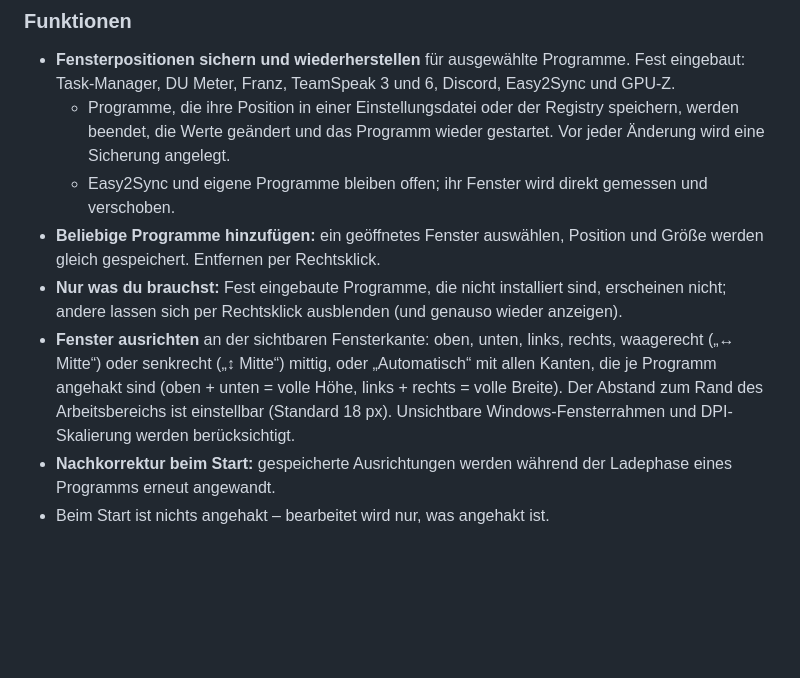
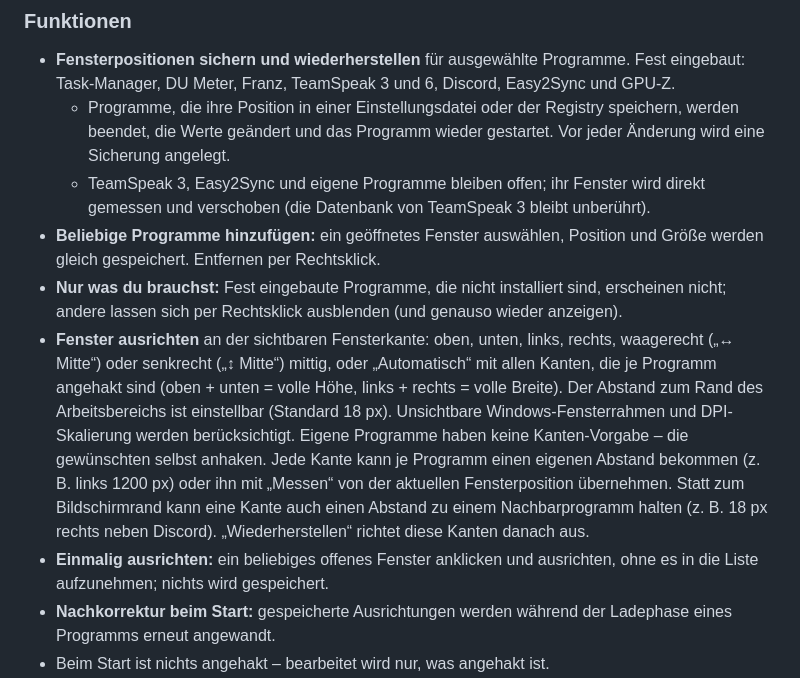
Before and after one commit to WestMc002/Fensterpositionen-wiederherstellen, a Markdown page: README.md, the part around one of its changes. Rendered like a GitHub page; blank space fills up the shorter version.

```diff
--- a/README.md
+++ b/README.md
@@ -71,10 +72,11 @@ Kleines Windows-Werkzeug, das die Fensterpositionen ausgewählter Programme sich
 
 - **Fensterpositionen sichern und wiederherstellen** für ausgewählte Programme. Fest eingebaut: Task-Manager, DU Meter, Franz, TeamSpeak 3 und 6, Discord, Easy2Sync und GPU-Z.
   - Programme, die ihre Position in einer Einstellungsdatei oder der Registry speichern, werden beendet, die Werte geändert und das Programm wieder gestartet. Vor jeder Änderung wird eine Sicherung angelegt.
-  - Easy2Sync und eigene Programme bleiben offen; ihr Fenster wird direkt gemessen und verschoben.
+  - TeamSpeak 3, Easy2Sync und eigene Programme bleiben offen; ihr Fenster wird direkt gemessen und verschoben (die Datenbank von TeamSpeak 3 bleibt unberührt).
 - **Beliebige Programme hinzufügen:** ein geöffnetes Fenster auswählen, Position und Größe werden gleich gespeichert. Entfernen per Rechtsklick.
 - **Nur was du brauchst:** Fest eingebaute Programme, die nicht installiert sind, erscheinen nicht; andere lassen sich per Rechtsklick ausblenden (und genauso wieder anzeigen).
-- **Fenster ausrichten** an der sichtbaren Fensterkante: oben, unten, links, rechts, waagerecht („↔ Mitte“) oder senkrecht („↕ Mitte“) mittig, oder „Automatisch“ mit allen Kanten, die je Programm angehakt sind (oben + unten = volle Höhe, links + rechts = volle Breite). Der Abstand zum Rand des Arbeitsbereichs ist einstellbar (Standard 18 px). Unsichtbare Windows-Fensterrahmen und DPI-Skalierung werden berücksichtigt.
+- **Fenster ausrichten** an der sichtbaren Fensterkante: oben, unten, links, rechts, waagerecht („↔ Mitte“) oder senkrecht („↕ Mitte“) mittig, oder „Automatisch“ mit allen Kanten, die je Programm angehakt sind (oben + unten = volle Höhe, links + rechts = volle Breite). Der Abstand zum Rand des Arbeitsbereichs ist einstellbar (Standard 18 px). Unsichtbare Windows-Fensterrahmen und DPI-Skalierung werden berücksichtigt. Eigene Programme haben keine Kanten-Vorgabe – die gewünschten selbst anhaken. Jede Kante kann je Programm einen eigenen Abstand bekommen (z. B. links 1200 px) oder ihn mit „Messen“ von der aktuellen Fensterposition übernehmen. Statt zum Bildschirmrand kann eine Kante auch einen Abstand zu einem Nachbarprogramm halten (z. B. 18 px rechts neben Discord). „Wiederherstellen“ richtet diese Kanten danach aus.
+- **Einmalig ausrichten:** ein beliebiges offenes Fenster anklicken und ausrichten, ohne es in die Liste aufzunehmen; nichts wird gespeichert.
 - **Nachkorrektur beim Start:** gespeicherte Ausrichtungen werden während der Ladephase eines Programms erneut angewandt.
 - Beim Start ist nichts angehakt – bearbeitet wird nur, was angehakt ist.
 - Neustart als Administrator per Klick (nötig für Programme, die mit Administratorrechten laufen).
```
Also changed, not shown: other parts of README.md (+3 -2 lines), Screenshots/ablauf-dunkel.png, Screenshots/ablauf-hell.png, Screenshots/dunkel.png, Screenshots/hell.png, Screenshots/info-dunkel.png, Screenshots/info-hell.png, 4 other files.
